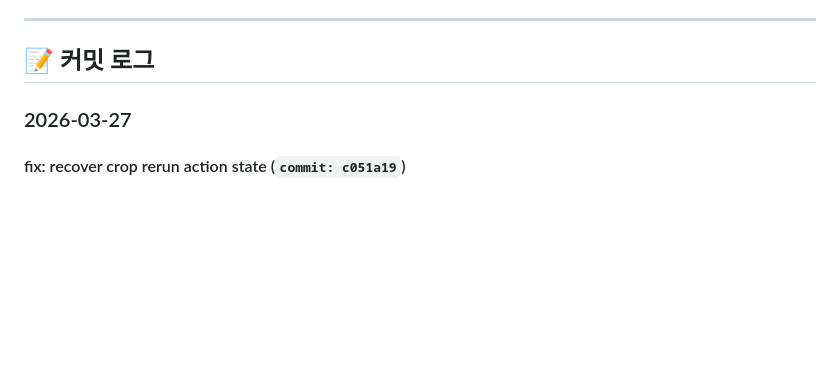
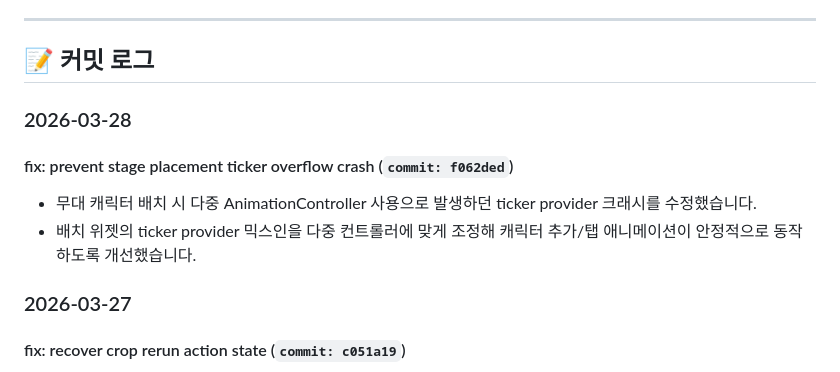
Before and after one commit to sangria-kim/doodleland, a Markdown page: docs/PROGRESS.md, the part around the change. Drawn GitHub-style; blank space fills up the shorter version.

Commit message:
docs: log stage ticker crash merge in progress
main에 반영된 무대 배치 ticker 크래시 수정 커밋을 PROGRESS에 기록합니다.\n날짜 기준 최신 로그에 반영해 병합 이력 추적이 일관되도록 정리했습니다.

```diff
--- a/docs/PROGRESS.md
+++ b/docs/PROGRESS.md
@@ -28,6 +28,12 @@
 ---
 
 ## 📝 커밋 로그
+
+### 2026-03-28
+
+#### fix: prevent stage placement ticker overflow crash (`commit: f062ded`)
+- 무대 캐릭터 배치 시 다중 AnimationController 사용으로 발생하던 ticker provider 크래시를 수정했습니다.
+- 배치 위젯의 ticker provider 믹스인을 다중 컨트롤러에 맞게 조정해 캐릭터 추가/탭 애니메이션이 안정적으로 동작하도록 개선했습니다.
 
 ### 2026-03-27
 
```
